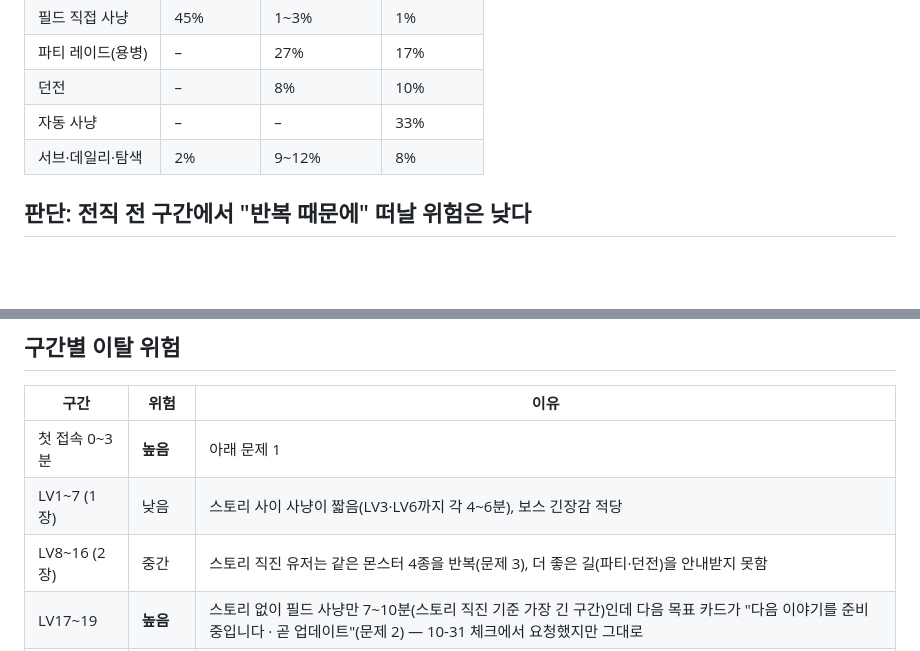
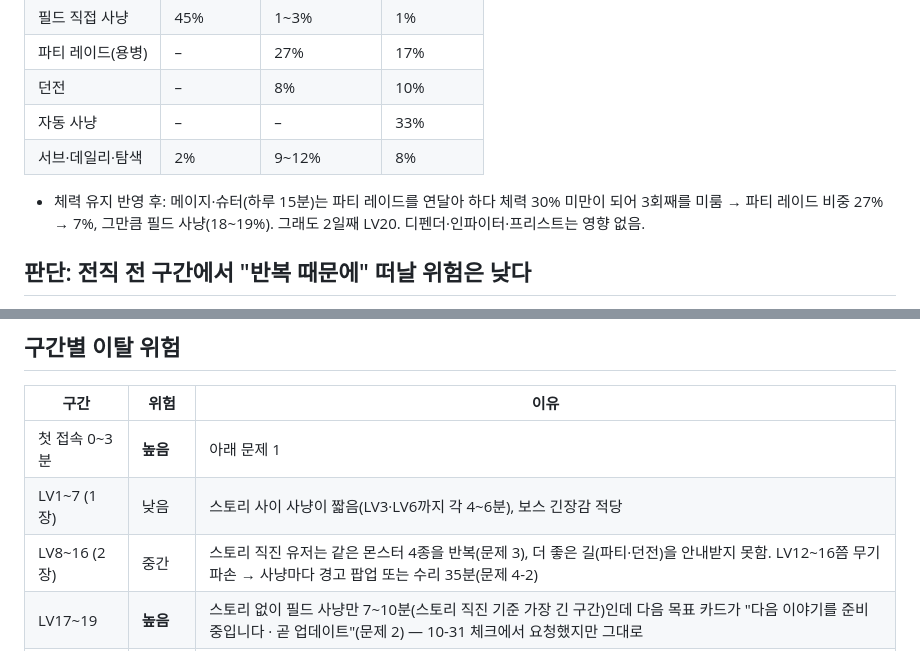
Before and after one commit to kaonteck/blesetsaga, a Markdown page: checks/2026-11-01-lv20-sim.md, 2 parts joined by grey strips. Rendered like a GitHub page; blank space fills up the shorter version.

```diff
--- a/checks/2026-11-01-lv20-sim.md
+++ b/checks/2026-11-01-lv20-sim.md
@@ -35,6 +37,8 @@
 | 자동 사냥 | – | – | 33% |
 | 서브·데일리·탐색 | 2% | 9~12% | 8% |
 
+- 체력 유지 반영 후: 메이지·슈터(하루 15분)는 파티 레이드를 연달아 하다 체력 30% 미만이 되어 3회째를 미룸 → 파티 레이드 비중 27% → 7%, 그만큼 필드 사냥(18~19%). 그래도 2일째 LV20. 디펜더·인파이터·프리스트는 영향 없음.
+
 ## 판단: 전직 전 구간에서 "반복 때문에" 떠날 위험은 낮다
 - LV20까지 실제 30~45분. 하루 15분 유저도 둘째 날 전직. 지치기 전에 끝난다.
 - 5클래스 모두 막힘 없음, 진 전투 0, 진행 불가 버그 없음.
@@ -46,7 +50,7 @@
 |---|---|---|
 | 첫 접속 0~3분 | **높음** | 아래 문제 1 |
 | LV1~7 (1장) | 낮음 | 스토리 사이 사냥이 짧음(LV3·LV6까지 각 4~6분), 보스 긴장감 적당 |
-| LV8~16 (2장) | 중간 | 스토리 직진 유저는 같은 몬스터 4종을 반복(문제 3), 더 좋은 길(파티·던전)을 안내받지 못함 |
+| LV8~16 (2장) | 중간 | 스토리 직진 유저는 같은 몬스터 4종을 반복(문제 3), 더 좋은 길(파티·던전)을 안내받지 못함. LV12~16쯤 무기 파손 → 사냥마다 경고 팝업 또는 수리 35분(문제 4-2) |
 | LV17~19 | **높음** | 스토리 없이 필드 사냥만 7~10분(스토리 직진 기준 가장 긴 구간)인데 다음 목표 카드가 "다음 이야기를 준비 중입니다 · 곧 업데이트"(문제 2) — 10-31 체크에서 요청했지만 그대로 |
 | LV20 이후 | **매우 높음** | 3장 없음. 자동 사냥 유저는 둘째 날 LV25. 남은 목표가 없음 |
 
```
Also changed, not shown: other parts of checks/2026-11-01-lv20-sim.md (+16 -6 lines), CLAUDE.md (+1 -0 lines).
